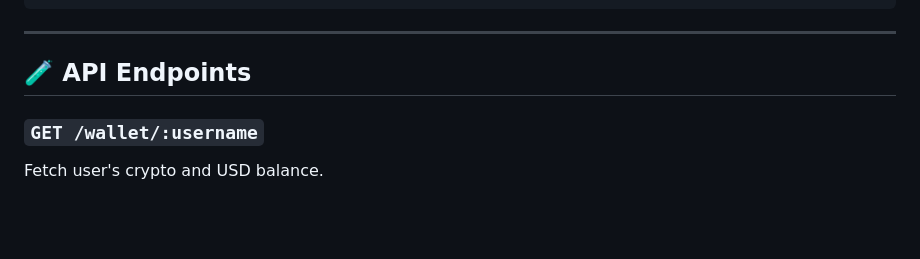
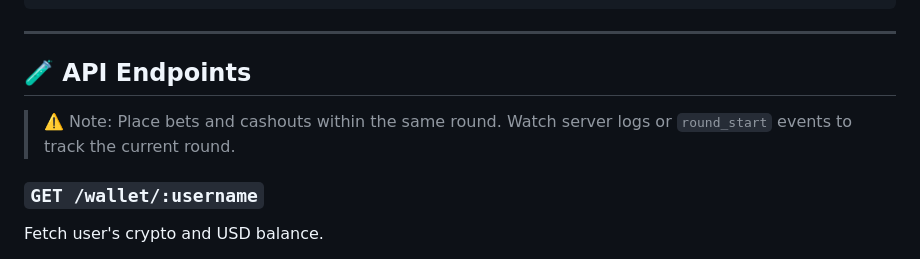
Before and after one commit to 1109inc/crypto-crash-backend, a Markdown page: README.md, the part around the change. Rendered like a GitHub page; blank space fills up the shorter version.

```diff
--- a/README.md
+++ b/README.md
@@ -55,6 +55,8 @@ npm run dev   # uses nodemon
 ---
 
 ## 🧪 API Endpoints
+
+> ⚠️ Note: Place bets and cashouts within the same round. Watch server logs or `round_start` events to track the current round.
 
 ### `GET /wallet/:username`
 
```
